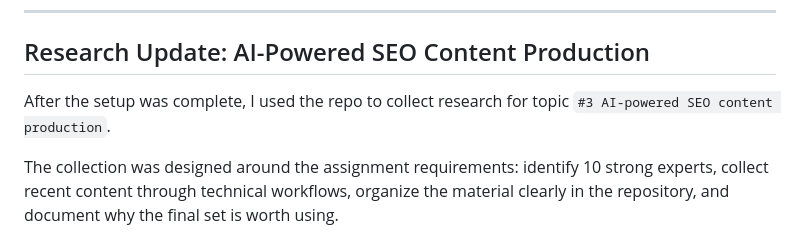
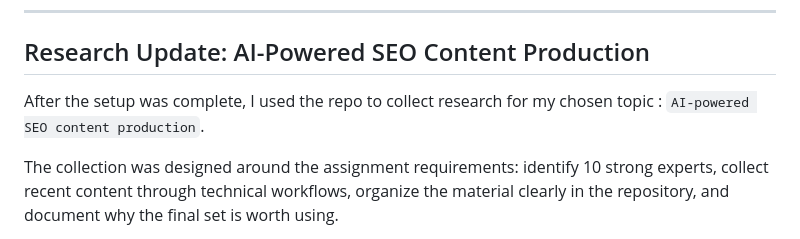
Before and after one commit to fannynn/portofanny, a Markdown page: README.md, the part around the change. Drawn GitHub-style.

```diff
--- a/README.md
+++ b/README.md
@@ -71,7 +71,7 @@ The same problem-solving approach carried into the next phase of the project. On
 
 ## Research Update: AI-Powered SEO Content Production
 
-After the setup was complete, I used the repo to collect research for topic `#3 AI-powered SEO content production`.
+After the setup was complete, I used the repo to collect research for my chosen topic : `AI-powered SEO content production`.
 
 The collection was designed around the assignment requirements: identify 10 strong experts, collect recent content through technical workflows, organize the material clearly in the repository, and document why the final set is worth using.
 
```
